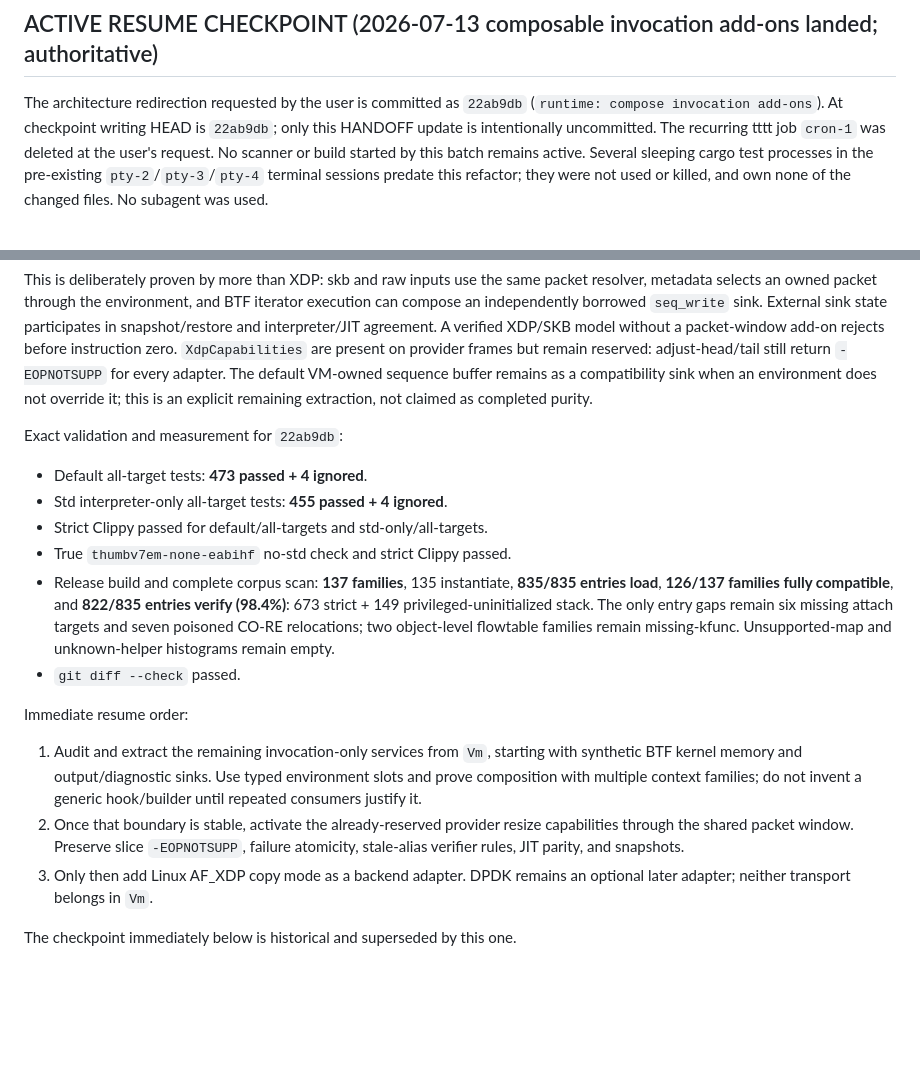
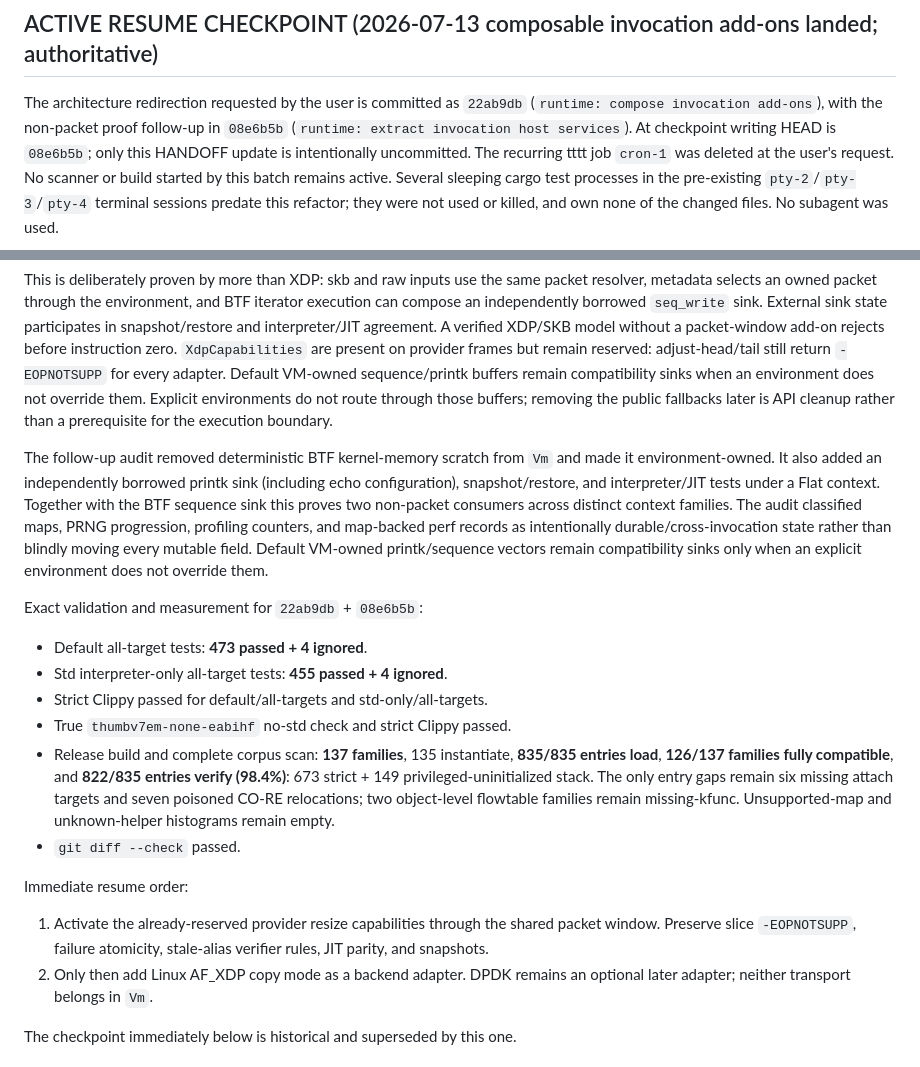
Before and after one commit to ayourtch-llm/febpf, a Markdown page: HANDOFF.md, 2 parts joined by grey strips. Drawn GitHub-style; blank space fills up the shorter version.

Commit message:
docs: record host service extraction
Change-Id: Ibe9b5869a218e0465733491edab8344d9ee04925

```diff
--- a/HANDOFF.md
+++ b/HANDOFF.md
@@ -33,8 +33,9 @@ wait for the user to request a refresh. Perform this exact protocol yourself:
 ## ACTIVE RESUME CHECKPOINT (2026-07-13 composable invocation add-ons landed; authoritative)
 
 The architecture redirection requested by the user is committed as `22ab9db`
-(`runtime: compose invocation add-ons`). At checkpoint writing HEAD is
-`22ab9db`; only this HANDOFF update is intentionally uncommitted. The recurring
+(`runtime: compose invocation add-ons`), with the non-packet proof follow-up in
+`08e6b5b` (`runtime: extract invocation host services`). At checkpoint writing
+HEAD is `08e6b5b`; only this HANDOFF update is intentionally uncommitted. The recurring
 tttt job `cron-1` was deleted at the user's request. No scanner or build started
 by this batch remains active. Several sleeping cargo test processes in the
 pre-existing `pty-2`/`pty-3`/`pty-4` terminal sessions predate this refactor;
@@ -59,11 +60,22 @@ sink. External sink state participates in snapshot/restore and interpreter/JIT
 agreement. A verified XDP/SKB model without a packet-window add-on rejects
 before instruction zero. `XdpCapabilities` are present on provider frames but
 remain reserved: adjust-head/tail still return `-EOPNOTSUPP` for every adapter.
-The default VM-owned sequence buffer remains as a compatibility sink when an
-environment does not override it; this is an explicit remaining extraction,
-not claimed as completed purity.
-
-Exact validation and measurement for `22ab9db`:
+Default VM-owned sequence/printk buffers remain compatibility sinks when an
+environment does not override them. Explicit environments do not route through
+those buffers; removing the public fallbacks later is API cleanup rather than
+a prerequisite for the execution boundary.
+
+The follow-up audit removed deterministic BTF kernel-memory scratch from `Vm`
+and made it environment-owned. It also added an independently borrowed printk
+sink (including echo configuration), snapshot/restore, and interpreter/JIT
+tests under a Flat context. Together with the BTF sequence sink this proves two
+non-packet consumers across distinct context families. The audit classified
+maps, PRNG progression, profiling counters, and map-backed perf records as
+intentionally durable/cross-invocation state rather than blindly moving every
+mutable field. Default VM-owned printk/sequence vectors remain compatibility
+sinks only when an explicit environment does not override them.
+
+Exact validation and measurement for `22ab9db` + `08e6b5b`:
 
 - Default all-target tests: **473 passed + 4 ignored**.
 - Std interpreter-only all-target tests: **455 passed + 4 ignored**.
@@ -79,15 +91,11 @@ Exact validation and measurement for `22ab9db`:
 
 Immediate resume order:
 
-1. Audit and extract the remaining invocation-only services from `Vm`, starting
-   with synthetic BTF kernel memory and output/diagnostic sinks. Use typed
-   environment slots and prove composition with multiple context families;
-   do not invent a generic hook/builder until repeated consumers justify it.
-2. Once that boundary is stable, activate the already-reserved provider resize
+1. Activate the already-reserved provider resize
    capabilities through the shared packet window. Preserve slice
    `-EOPNOTSUPP`, failure atomicity, stale-alias verifier rules, JIT parity, and
    snapshots.
-3. Only then add Linux AF_XDP copy mode as a backend adapter. DPDK remains an
+2. Only then add Linux AF_XDP copy mode as a backend adapter. DPDK remains an
    optional later adapter; neither transport belongs in `Vm`.
 
 The checkpoint immediately below is historical and superseded by this one.
```
